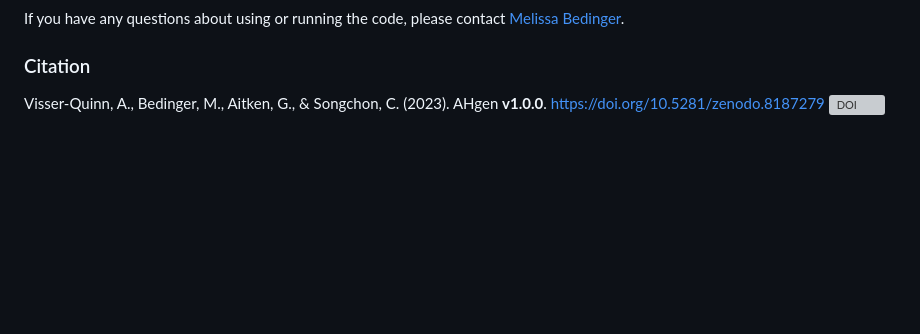
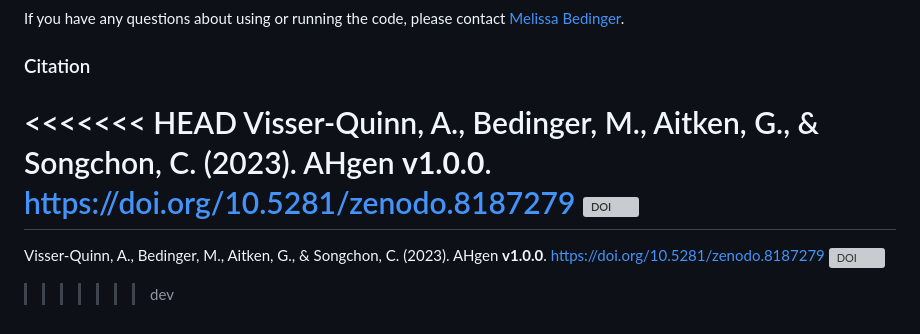
Before and after one commit to anniequinn/AHgen, a Markdown page: README.md, the part around the change. Rendered like a GitHub page; blank space fills up the shorter version; grey boxes are pictures that could not be loaded.

```diff
--- a/README.md
+++ b/README.md
@@ -55,4 +55,8 @@ Five walkthrough vignettes are provided to illustrate the application of `AHgen`
 If you have any questions about using or running the code, please contact [Melissa Bedinger](dr.m.bedinger@gmail.com).
 
 ### Citation
+<<<<<<< HEAD
 Visser-Quinn, A., Bedinger, M., Aitken, G., & Songchon, C. (2023). AHgen **v1.0.0**. https://doi.org/10.5281/zenodo.8187279 [![DOI](https://zenodo.org/badge/DOI/10.5281/zenodo.8187279.svg)](https://doi.org/10.5281/zenodo.8187279)
+=======
+Visser-Quinn, A., Bedinger, M., Aitken, G., & Songchon, C. (2023). AHgen **v1.0.0**. https://doi.org/10.5281/zenodo.8187279 [![DOI](https://zenodo.org/badge/DOI/10.5281/zenodo.8187279.svg)](https://doi.org/10.5281/zenodo.8187279)
+>>>>>>> dev
```
